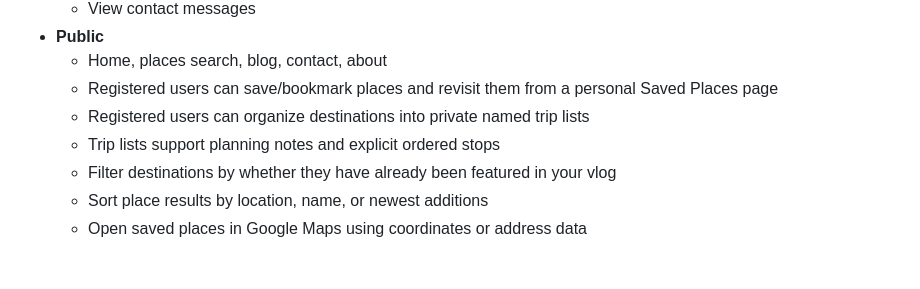
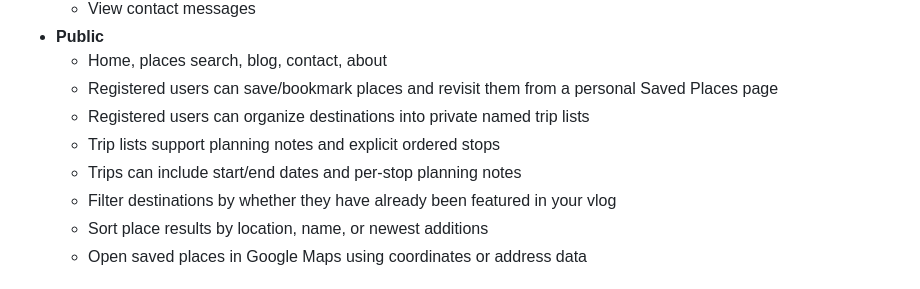
Before and after one commit to drakeg/vlog_travel_finder, a Markdown page: README.md, the part around the change. Rendered like a GitHub page.

Commit message:
docs: describe Sprint 2 itinerary details

```diff
--- a/README.md
+++ b/README.md
@@ -23,6 +23,7 @@ Flask app to manage and search travel-related places (restaurants, breweries, mu
   - Registered users can save/bookmark places and revisit them from a personal Saved Places page
   - Registered users can organize destinations into private named trip lists
   - Trip lists support planning notes and explicit ordered stops
+  - Trips can include start/end dates and per-stop planning notes
   - Filter destinations by whether they have already been featured in your vlog
   - Sort place results by location, name, or newest additions
   - Open saved places in Google Maps using coordinates or address data
```
